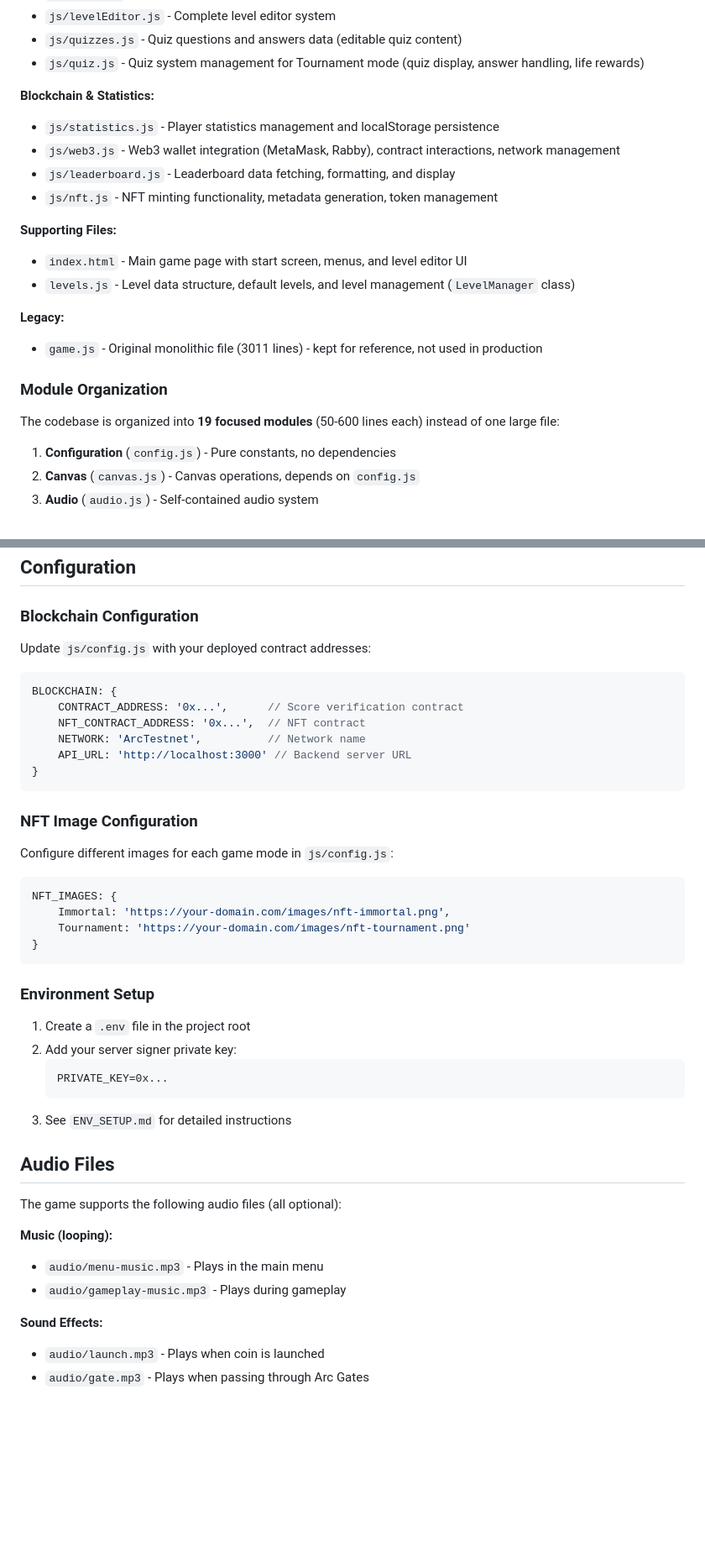
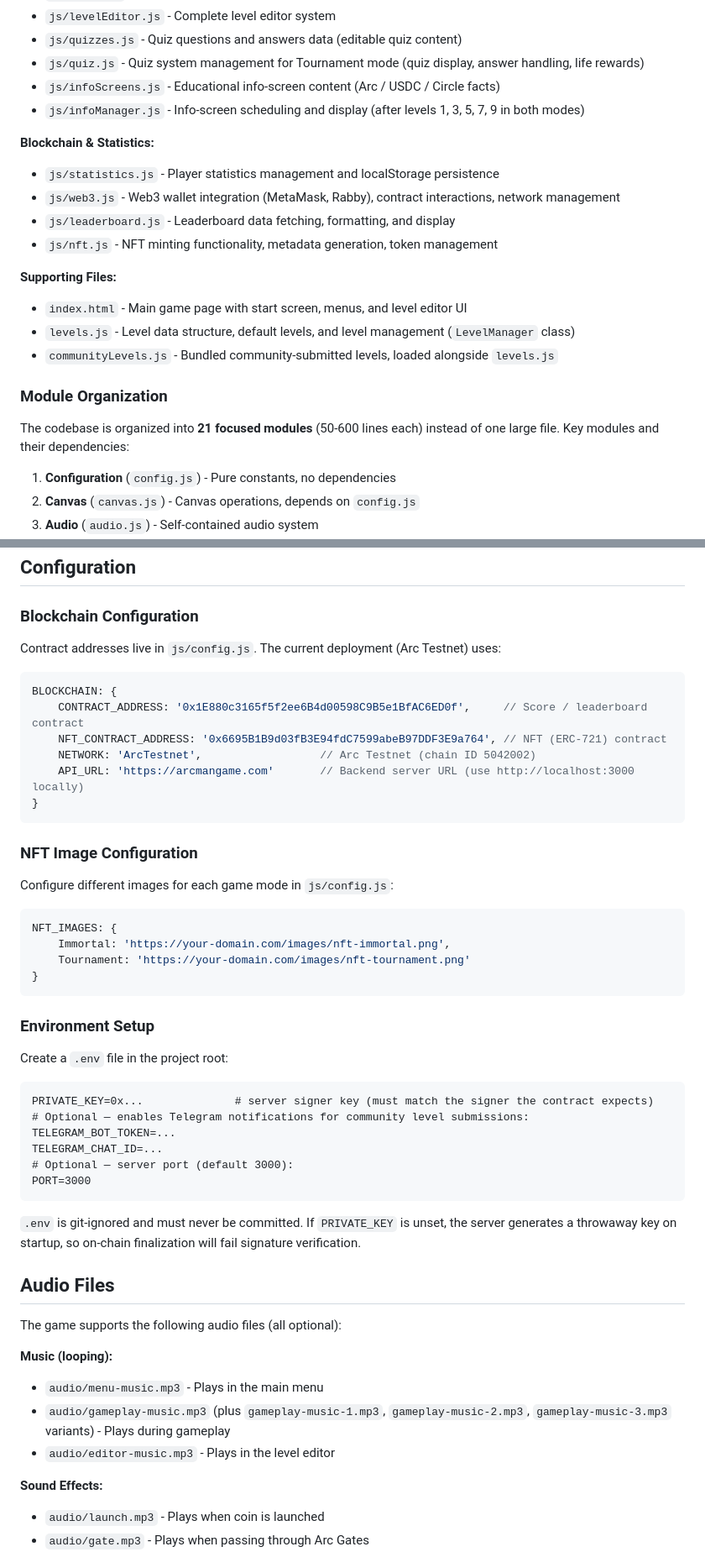
Before and after one commit to discodirector/ARCMAN-FINAL-SETTLEMENT, a Markdown page: README.md, 2 parts joined by grey strips. Shown at 84% size. GitHub-like rendering; blank space fills up the shorter version.

````diff
--- a/README.md
+++ b/README.md
@@ -310,6 +317,8 @@ The game uses a **modular namespace pattern** for better organization and mainta
 - `js/levelEditor.js` - Complete level editor system
 - `js/quizzes.js` - Quiz questions and answers data (editable quiz content)
 - `js/quiz.js` - Quiz system management for Tournament mode (quiz display, answer handling, life rewards)
+- `js/infoScreens.js` - Educational info-screen content (Arc / USDC / Circle facts)
+- `js/infoManager.js` - Info-screen scheduling and display (after levels 1, 3, 5, 7, 9 in both modes)
 
 **Blockchain & Statistics:**
 - `js/statistics.js` - Player statistics management and localStorage persistence
@@ -320,13 +329,11 @@ The game uses a **modular namespace pattern** for better organization and mainta
 **Supporting Files:**
 - `index.html` - Main game page with start screen, menus, and level editor UI
 - `levels.js` - Level data structure, default levels, and level management (`LevelManager` class)
-
-**Legacy:**
-- `game.js` - Original monolithic file (3011 lines) - kept for reference, not used in production
+- `communityLevels.js` - Bundled community-submitted levels, loaded alongside `levels.js`
 
 ### Module Organization
 
-The codebase is organized into **19 focused modules** (50-600 lines each) instead of one large file:
+The codebase is organized into **21 focused modules** (50-600 lines each) instead of one large file. Key modules and their dependencies:
 
 1. **Configuration** (`config.js`) - Pure constants, no dependencies
 2. **Canvas** (`canvas.js`) - Canvas operations, depends on `config.js`
@@ -411,14 +423,14 @@ Access statistics from the main menu "Statistics" button. Statistics persist acr
 
 ### Blockchain Configuration
 
-Update `js/config.js` with your deployed contract addresses:
+Contract addresses live in `js/config.js`. The current deployment (Arc Testnet) uses:
 
 ```javascript
 BLOCKCHAIN: {
-    CONTRACT_ADDRESS: '0x...',      // Score verification contract
-    NFT_CONTRACT_ADDRESS: '0x...',  // NFT contract
-    NETWORK: 'ArcTestnet',          // Network name
-    API_URL: 'http://localhost:3000' // Backend server URL
+    CONTRACT_ADDRESS: '0x1E880c3165f5f2ee6B4d00598C9B5e1BfAC6ED0f',     // Score / leaderboard contract
+    NFT_CONTRACT_ADDRESS: '0x6695B1B9d03fB3E94fdC7599abeB97DDF3E9a764', // NFT (ERC-721) contract
+    NETWORK: 'ArcTestnet',                  // Arc Testnet (chain ID 5042002)
+    API_URL: 'https://arcmangame.com'       // Backend server URL (use http://localhost:3000 locally)
 }
 ```
 
@@ -435,12 +447,18 @@ NFT_IMAGES: {
 
 ### Environment Setup
 
-1. Create a `.env` file in the project root
-2. Add your server signer private key:
-   ```
-   PRIVATE_KEY=0x...
-   ```
-3. See `ENV_SETUP.md` for detailed instructions
+Create a `.env` file in the project root:
+
+```
+PRIVATE_KEY=0x...              # server signer key (must match the signer the contract expects)
+# Optional — enables Telegram notifications for community level submissions:
+TELEGRAM_BOT_TOKEN=...
+TELEGRAM_CHAT_ID=...
+# Optional — server port (default 3000):
+PORT=3000
+```
+
+`.env` is git-ignored and must never be committed. If `PRIVATE_KEY` is unset, the server generates a throwaway key on startup, so on-chain finalization will fail signature verification.
 
 ## Audio Files
 
@@ -448,7 +466,8 @@ The game supports the following audio files (all optional):
 
 **Music (looping):**
 - `audio/menu-music.mp3` - Plays in the main menu
-- `audio/gameplay-music.mp3` - Plays during gameplay
+- `audio/gameplay-music.mp3` (plus `gameplay-music-1.mp3`, `gameplay-music-2.mp3`, `gameplay-music-3.mp3` variants) - Plays during gameplay
+- `audio/editor-music.mp3` - Plays in the level editor
 
 **Sound Effects:**
 - `audio/launch.mp3` - Plays when coin is launched
````
Also changed, not shown: other parts of README.md (+46 -29 lines).
